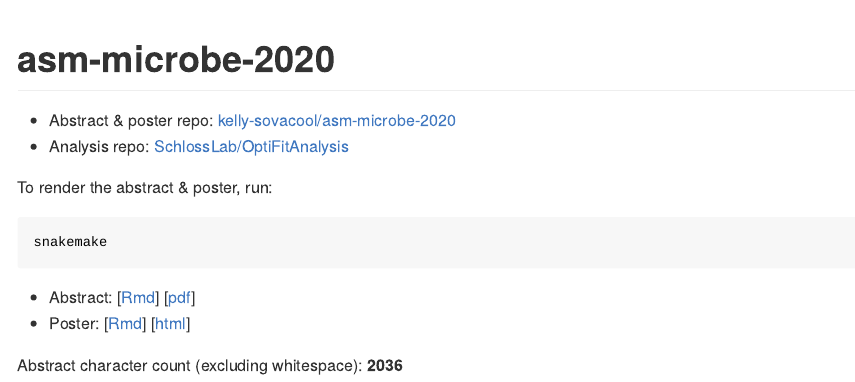
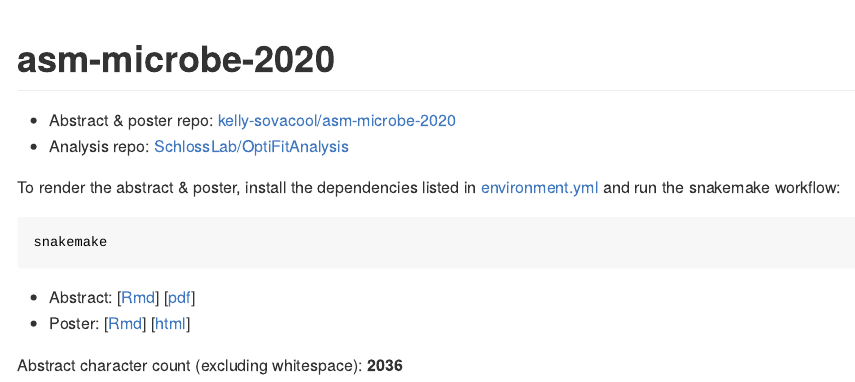
Before and after one commit to kelly-sovacool/asm-microbe-2022, an R Markdown document (README.Rmd): the page in a window 1100 px wide, from its top. The pictures show the output file README.md that the author committed with the source, drawn offline in the style of GitHub.

Commit message:
Link to conda env file

````diff
--- a/README.Rmd
+++ b/README.Rmd
@@ -21,7 +21,7 @@ knitr::opts_chunk$set(
 - Abstract & poster repo: [kelly-sovacool/asm-microbe-2020](https://github.com/kelly-sovacool/asm-microbe-2020)
 - Analysis repo: [SchlossLab/OptiFitAnalysis](https://github.com/SchlossLab/OptiFitAnalysis)
 
-To render the abstract & poster, run:
+To render the abstract & poster, install the dependencies listed in [environment.yml](environment.yml) and run the snakemake workflow:
 ```{bash, eval=FALSE}
 snakemake
 ```
````
Also changed, not shown: README.md.
